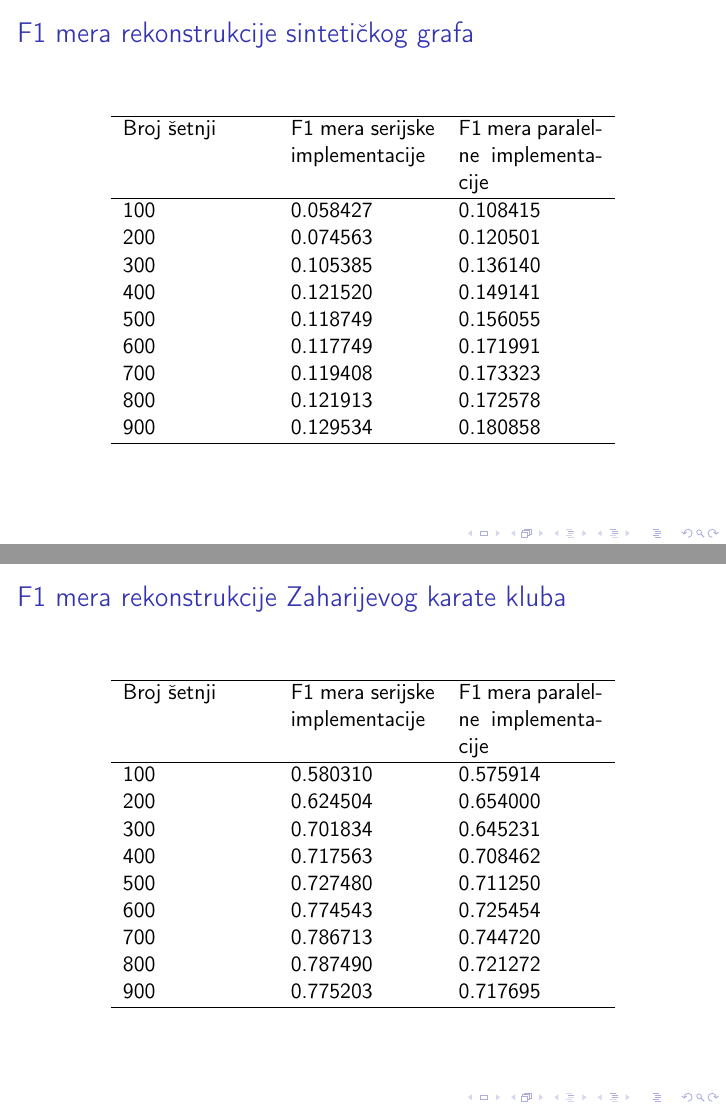
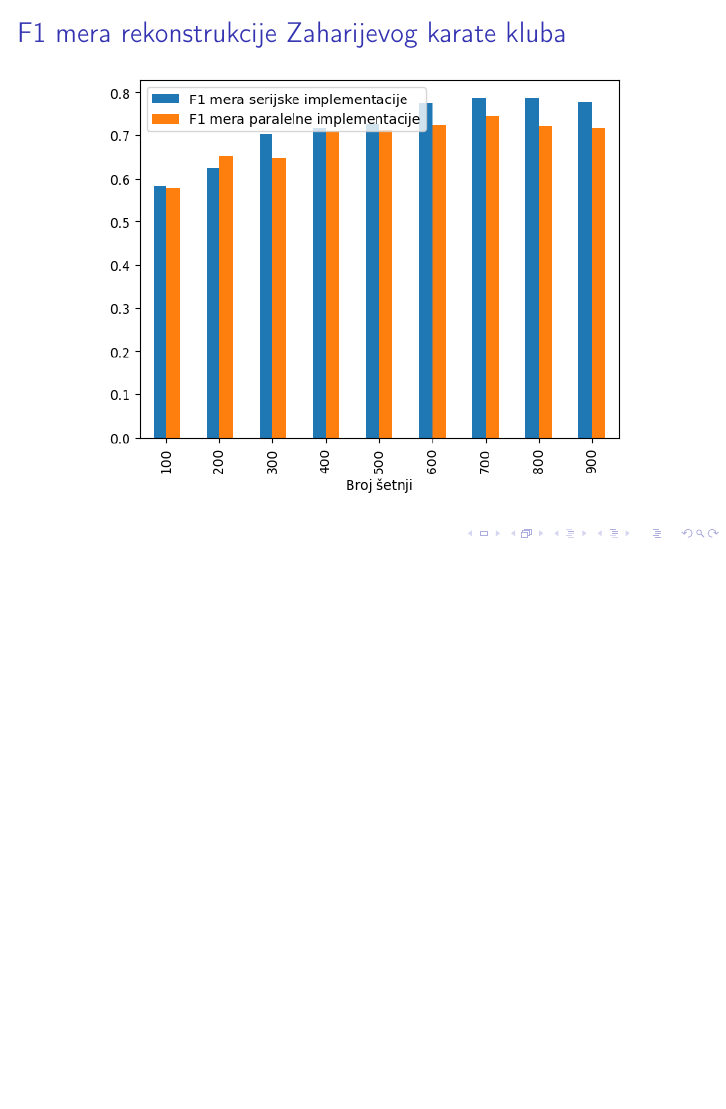
Before and after one commit to fantastic001/VertexVoyage, LaTeX slides (presentation/presentation.tex): pages 22 and 23 of 28 before the commit and page 23 of 28 after it, the two joined at a grey line, the shorter picture padded with empty space. Compiled offline with pdfLaTeX.

Commit message:
Add new images and update generate.py
Update presentation.tex with new date and fix typos

```diff
--- a/presentation/presentation.tex
+++ b/presentation/presentation.tex
@@ -234,46 +219,12 @@ Mentor: \MakeLowercase{dr} Miloš Savić
 
 \begin{frame}{F1 mera rekonstrukcije sintetičkog grafa}
     \centering
-        \begin{table}
-        \label{tab:4.10}
-        \begin{tabular}{p{1in}p{1in}p{1in}}
-        \hline
-        Broj šetnji & F1 mera serijske implementacije & F1 mera paralelne implementacije \\
-        \hline
-        100 & 0.058427 & 0.108415 \\
-        200 & 0.074563 & 0.120501 \\
-        300 & 0.105385 & 0.136140 \\
-        400 & 0.121520 & 0.149141 \\
-        500 & 0.118749 & 0.156055 \\
-        600 & 0.117749 & 0.171991 \\
-        700 & 0.119408 & 0.173323 \\
-        800 & 0.121913 & 0.172578 \\
-        900 & 0.129534 & 0.180858 \\
-        \hline
-    \end{tabular}
-    \end{table}
+    \includegraphics[height=0.8\textheight]{./csv/4.10.png}
 \end{frame}
 
 \begin{frame}{F1 mera rekonstrukcije Zaharijevog karate kluba}
     \centering
-    \begin{table}
-        \label{tab:4.4}
-        \begin{tabular}{p{1in}p{1in}p{1in}}
-        \hline
-        Broj šetnji & F1 mera serijske implementacije & F1 mera paralelne implementacije \\
-        \hline
-        100 & 0.580310 & 0.575914 \\
-        200 & 0.624504 & 0.654000 \\
-        300 & 0.701834 & 0.645231 \\
-        400 & 0.717563 & 0.708462 \\
-        500 & 0.727480 & 0.711250 \\
-        600 & 0.774543 & 0.725454 \\
-        700 & 0.786713 & 0.744720 \\
-        800 & 0.787490 & 0.721272 \\
-        900 & 0.775203 & 0.717695 \\
-        \hline
-    \end{tabular}
-\end{table}
+    \includegraphics[height=0.8\textheight]{./csv/4.4.png}
 \end{frame}
 
 \begin{frame}{Sličnost klasterovanja}
```
Also changed, not shown: presentation/csv/4.10.png (added), presentation/csv/4.13.png (added), presentation/csv/4.3.png, presentation/csv/4.4.png (added), presentation/presentation.tex (31 more changed lines), 1 other file.
